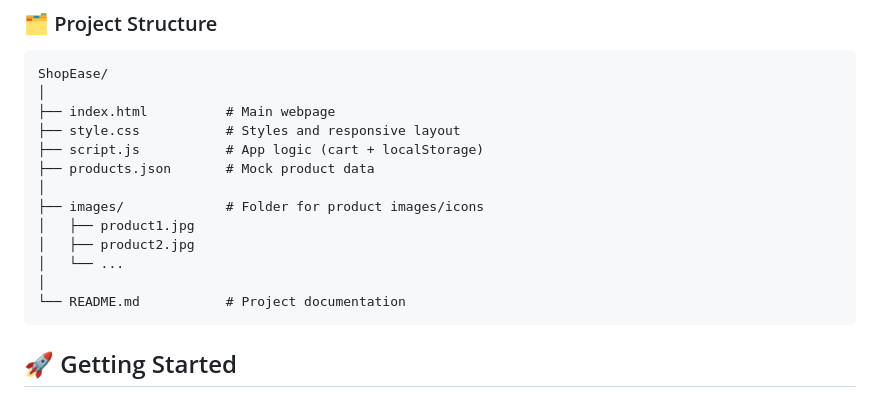
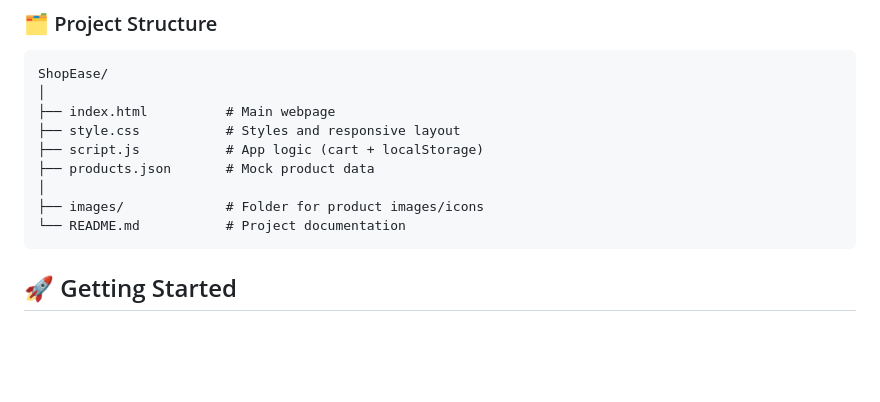
Before and after one commit to Denis-7242/ShopEase, a Markdown page: README.md, the part around the change. GitHub-like rendering; blank space fills up the shorter version.

````diff
--- a/README.md
+++ b/README.md
@@ -36,10 +36,6 @@ ShopEase/
 ├── products.json       # Mock product data
 │
 ├── images/             # Folder for product images/icons
-│   ├── product1.jpg
-│   ├── product2.jpg
-│   └── ...
-│
 └── README.md           # Project documentation
 ```
 
````
